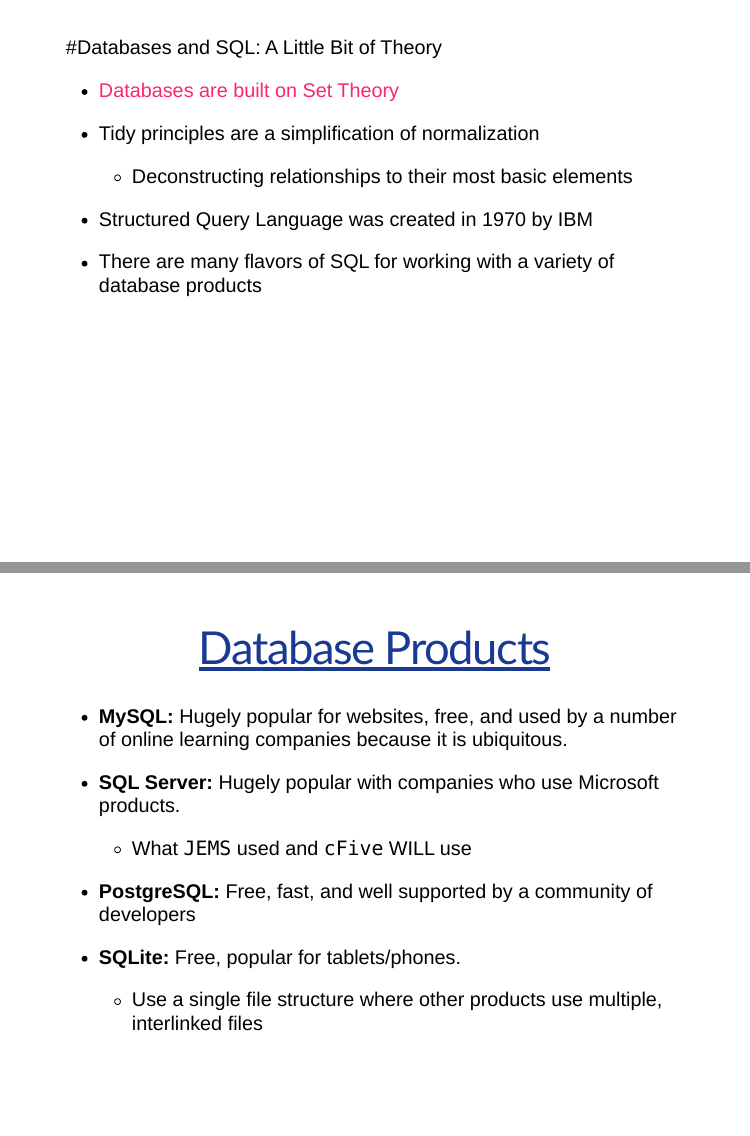
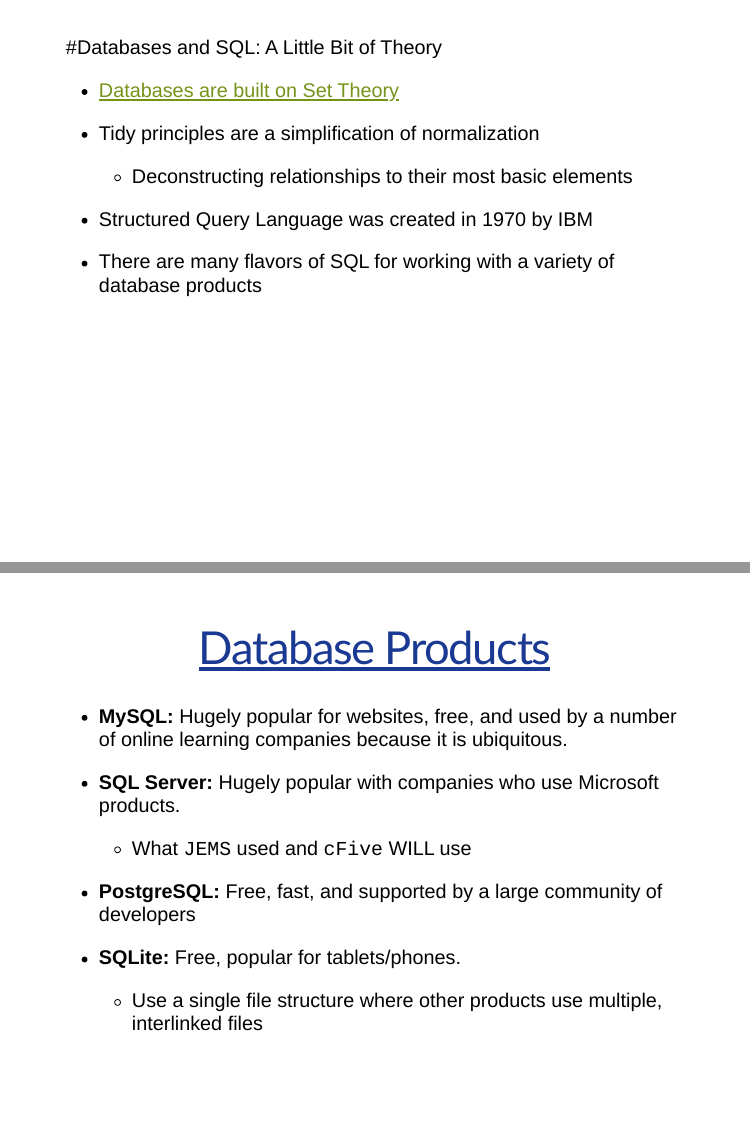
Before and after one commit to martin-gleason/sql_101, an R Markdown document (rdm/sql101.Rmd): pages 11 and 13 of 36, joined at a grey line. Rendered offline with R 4.5, knitr and Pandoc, with nearby package versions; the slides are laid out offline by our stand-in for remark.js, each with all of its steps uncovered, in fonts that may differ from those the slides ask for, and without slide numbers, shadows or browser add-ons; some code elsewhere in the file could not run offline.

Commit message:
add fira code

```diff
--- a/rdm/presentations2-fonts.css
+++ b/rdm/presentations2-fonts.css
@@ -1,18 +1,18 @@
 /* importing the following fonts: Nobile, lato. */
 
-@import url('https://fonts.googleapis.com/css?family=Nobile|Lato');
+@import url('https://fonts.googleapis.com/css?family=Nobile|Lato|Fira+Code');
 
 
 :root{
 	--blue: #193993;
   --grey: #9b9292;
   --black: #0e0705;
-  --green: #a5d3c1;
+  --green: #769319;
   --gold: #eebf48;
 }
 
 h1{
-	font-family: Lato, sans-serif;
+	font-family: 'Lato', sans-serif;
 	color: #193993;
 	font-size: 1.9em;
 	text-align: center;
@@ -22,7 +22,7 @@
 }
 
 h2{
-	font-family: Lato, sans-serif;
+	font-family: 'Lato', sans-serif;
 	color:   #193993;
 	font-size: 1.75em;
 	font-style: italic;
@@ -32,7 +32,7 @@
 }
 
 h3{
-font-family: Lato, sans-serif;
+font-family: 'Lato', sans-serif;
 	color: #193993;
 	font-style: italic;
 	text-align: center;
@@ -42,7 +42,7 @@
 }
 
 h4{
-font-family: Lato, sans-serif;
+font-family: 'Lato', sans-serif;
 	color: #193993;
 	text-align: right;
 	font-size: .55em;
@@ -55,6 +55,16 @@
 	text-align: left;
 }
 
+a{
+	color: var(--green);
+	text-decoration: underline;
+
+}
+
+.remark-inline-code {
+	font-family: 'Fira Code', monospace;
+}
+
 .highlight{
 	background-color: var(--gold);
 	border-radius: 5px;
--- a/rdm/sql101.Rmd
+++ b/rdm/sql101.Rmd
@@ -186,7 +186,7 @@
   * **SQL Server:** Hugely popular with companies who use Microsoft products.
     * What `JEMS` used and `cFive` WILL use
 
-  * **PostgreSQL:** Free, fast, and well supported by a community of developers
+  * **PostgreSQL:** Free, fast, and supported by a large community of developers
 
   * **SQLite:** Free, popular for tablets/phones.
     * Use a single file structure where other products use multiple, interlinked files
```
Also changed, not shown: rdm/sql101.Rmd (10 more changed lines), 3 other files.
